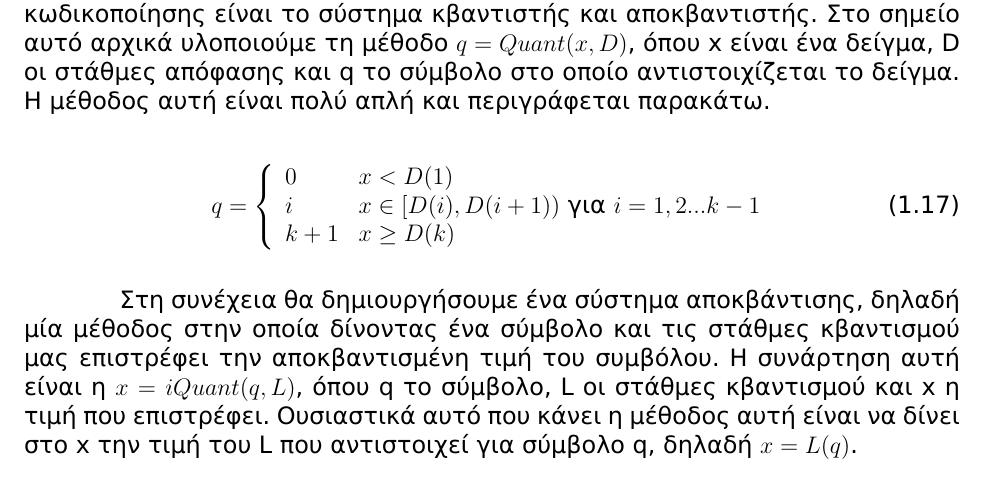
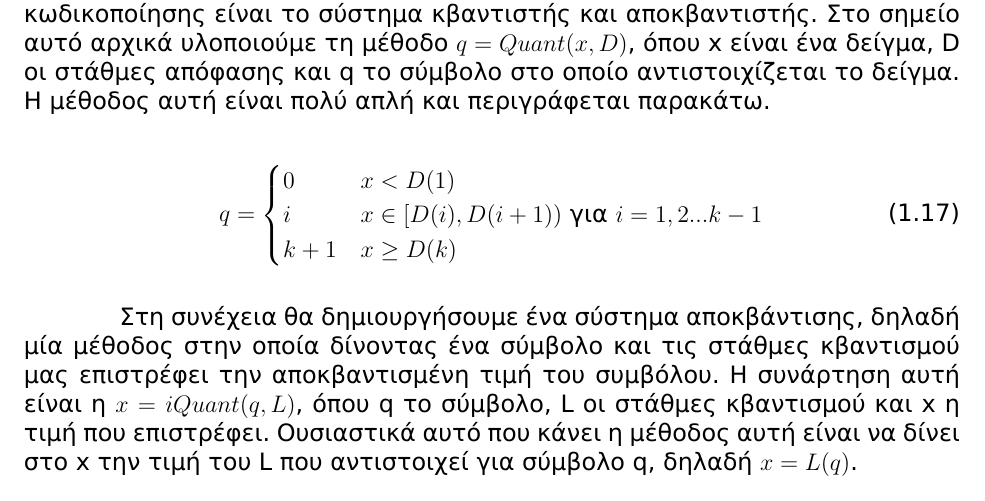
Before and after one commit to vchoutas/multimedia-systems, a LaTeX document (report/report.tex, which reads report/quantizer.tex): part of page 13 of 16, cut so that both start at the same text. Compiled offline with XeLaTeX.

Commit message:
Quantizer tex file now compiles

```diff
--- a/report/quantizer.tex
+++ b/report/quantizer.tex
@@ -8,13 +8,12 @@
 
 
 \begin{equation}
-q = \left\{
-\begin{array}{ll}
+q =
+\begin{cases}
 0  &    x < D(1) \\
 i  & x\in[D(i), D(i+1)) \mbox{ για }  i = 1,2...k-1 \\
 k+1 & x \geq D(k)
-\end{array}
-\right
+\end{cases}
 \end{equation}
 
 \par Στη συνέχεια θα δημιουργήσουμε ένα σύστημα αποκβάντισης, δηλαδή μία μέθοδος
```
